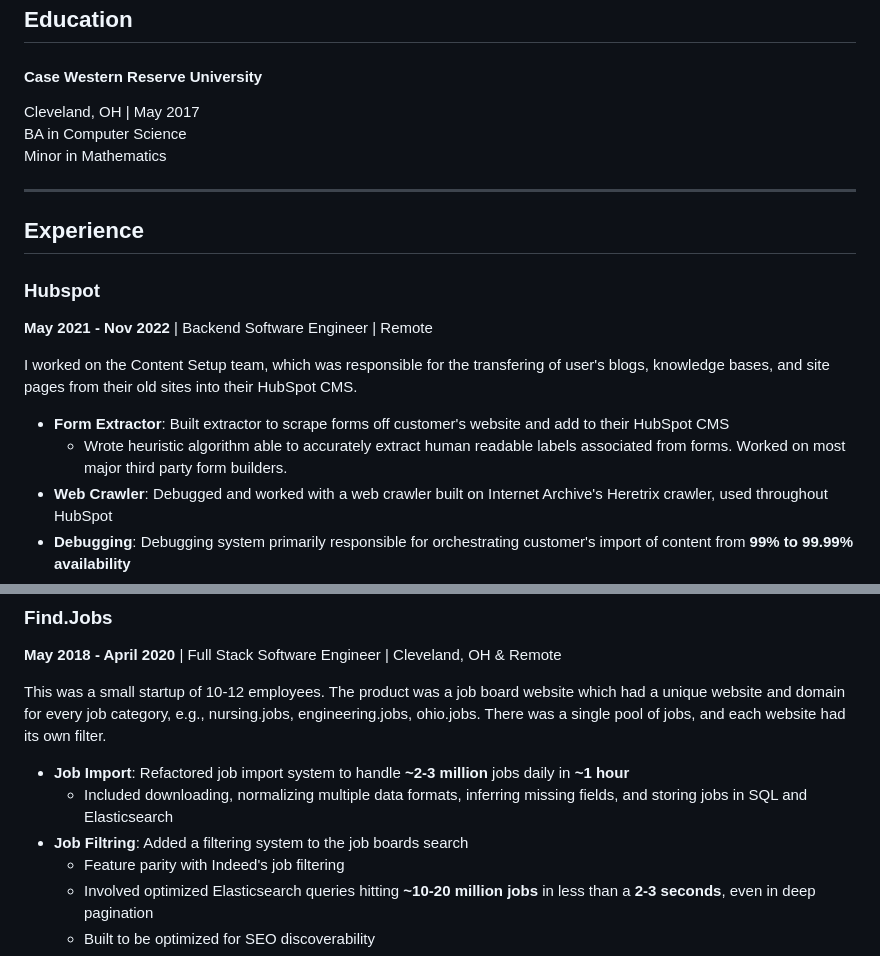
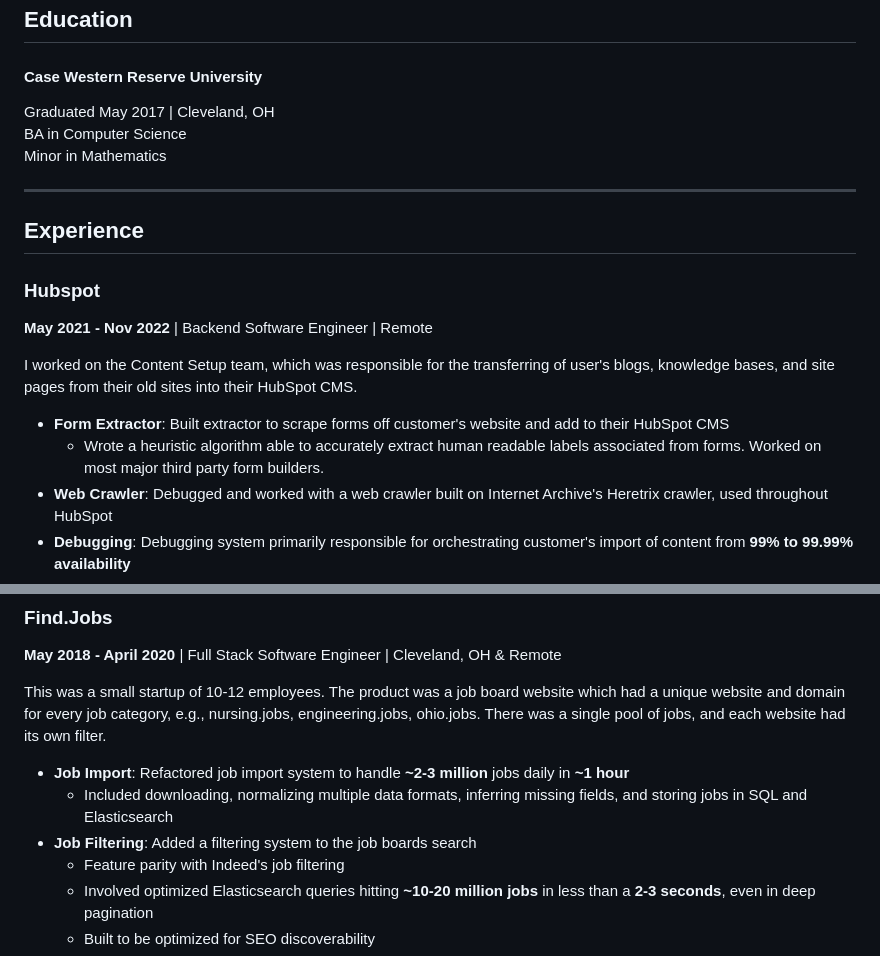
Before and after one commit to mattroseman/tech-blog, a Markdown page: content/resume/resume.md, 2 parts joined by grey strips. Rendered like a GitHub page.

Commit message:
Fixed spelling mistakes in Resume

```diff
--- a/content/resume/resume.md
+++ b/content/resume/resume.md
@@ -8,7 +8,7 @@ author: matthewroseman
 
 ## Education
 #### Case Western Reserve University
-Cleveland, OH | May 2017<br>
+Graduated May 2017 | Cleveland, OH<br>
 BA in Computer Science<br>
 Minor in Mathematics
 
@@ -18,10 +18,10 @@ Minor in Mathematics
 ### Hubspot
 **May 2021 - Nov 2022** | Backend Software Engineer | Remote
 
-I worked on the Content Setup team, which was responsible for the transfering of user's blogs, knowledge bases, and site pages from their old sites into their HubSpot CMS.
+I worked on the Content Setup team, which was responsible for the transferring of user's blogs, knowledge bases, and site pages from their old sites into their HubSpot CMS.
 
 - **Form Extractor**: Built extractor to scrape forms off customer's website and add to their HubSpot CMS
-  - Wrote heuristic algorithm able to accurately extract human readable labels associated from forms. Worked on most major third party form builders.
+  - Wrote a heuristic algorithm able to accurately extract human readable labels associated from forms. Worked on most major third party form builders.
 - **Web Crawler**: Debugged and worked with a web crawler built on Internet Archive's Heretrix crawler, used throughout HubSpot
 - **Debugging**: Debugging system primarily responsible for orchestrating customer's import of content from **99% to 99.99% availability**
 - **Work Environment**: Worked remotely in a strongly asynchronous work environment: involved being communicative while taking ownership of the tasks assigned to me
@@ -34,7 +34,7 @@ This was a small startup of 10-12 employees. The product was a job board website
 
 - **Job Import**: Refactored job import system to handle **~2-3 million** jobs daily in **~1 hour**
   - Included downloading, normalizing multiple data formats, inferring missing fields, and storing jobs in SQL and Elasticsearch
-- **Job Filtring**: Added a filtering system to the job boards search
+- **Job Filtering**: Added a filtering system to the job boards search
   - Feature parity with Indeed's job filtering
   - Involved optimized Elasticsearch queries hitting **~10-20 million jobs** in less than a **2-3 seconds**, even in deep pagination
   - Built to be optimized for SEO discoverability
```
